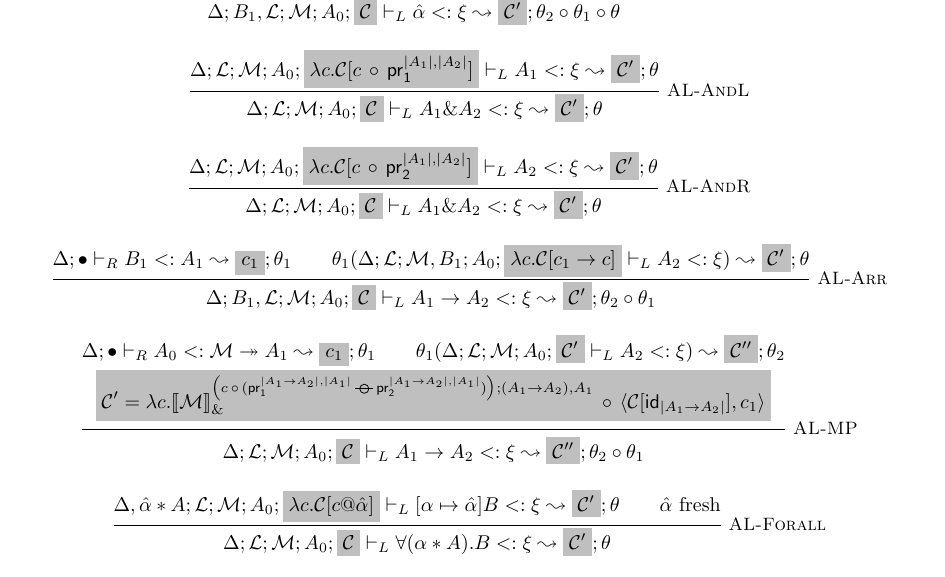
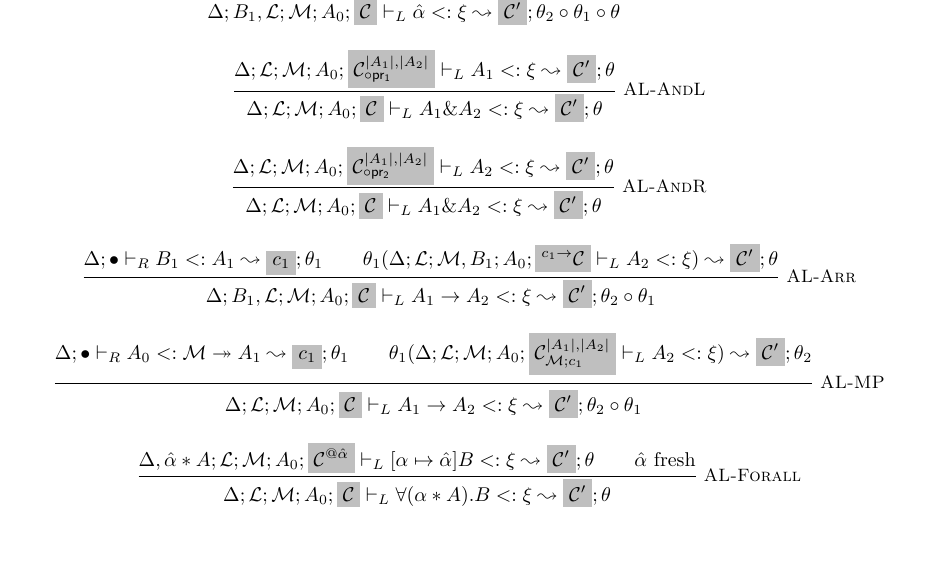
Before and after one commit to martonbognar/modusponens-prototype, a LaTeX document (notes/newspecs.tex): part of page 8 of 8, cut so that both start at the same text, the shorter picture padded with empty space. Compiled offline with pdfLaTeX.

Commit message:
coercion contexts in sub-left

```diff
--- a/notes/newspecs.tex
+++ b/notes/newspecs.tex
@@ -401,28 +401,28 @@ Formula $\notarrow{A}$, in the rules below, means that $A$ is not a function typ
           {\algSubLeft{\Delta}{B_1,\mathcal{L}}{\mathcal{M}}{A_0}{\mathcal{C}}{\hat\alpha}{\xi}{\mathcal{C'}}{\theta_2\circ\theta_1\circ\theta}}
       \and
       \inferrule*[right=AL-AndL]
-          {\algSubLeft{\Delta}{\mathcal{L}}{\mathcal{M}}{A_0}{\abs{c}{\mathcal{C}[\compC{c}{\projlC{\toTarget{A_1}}{\toTarget{A_2}}}]}}{A_1}{\xi}{\mathcal{C'}}{\theta}}
+          {\algSubLeft{\Delta}{\mathcal{L}}{\mathcal{M}}{A_0}{\projlCC{\mathcal{C}}{\toTarget{A_1}}{\toTarget{A_2}}}{A_1}{\xi}{\mathcal{C'}}{\theta}}
           {\algSubLeft{\Delta}{\mathcal{L}}{\mathcal{M}}{A_0}{\mathcal{C}}{A_1\& A_2}{\xi}{\mathcal{C'}}{\theta}}
       \and
       \inferrule*[right=AL-AndR]
-          {\algSubLeft{\Delta}{\mathcal{L}}{\mathcal{M}}{A_0}{\abs{c}{\mathcal{C}[\compC{c}{\projrC{\toTarget{A_1}}{\toTarget{A_2}}}]}}{A_2}{\xi}{\mathcal{C'}}{\theta}}
+          {\algSubLeft{\Delta}{\mathcal{L}}{\mathcal{M}}{A_0}{\projrCC{\mathcal{C}}{\toTarget{A_1}}{\toTarget{A_2}}}{A_2}{\xi}{\mathcal{C'}}{\theta}}
           {\algSubLeft{\Delta}{\mathcal{L}}{\mathcal{M}}{A_0}{\mathcal{C}}{A_1\& A_2}{\xi}{\mathcal{C'}}{\theta}}
       \and
       \inferrule*[right=AL-Arr]
-          {\algSubRight{\Delta}{\bullet}{B_1}{A_1}{c_1}{\theta_1}\\ \theta_1(\algSubLeft{\Delta}{\mathcal{L}}{\mathcal{M},B_1}{A_0}{\abs{c}{\mathcal{C}[\arrC{c_1}{c}]}}{A_2}{\xi)}{\mathcal{C'}}{\theta}}
+          {\algSubRight{\Delta}{\bullet}{B_1}{A_1}{c_1}{\theta_1}\\ \theta_1(\algSubLeft{\Delta}{\mathcal{L}}{\mathcal{M},B_1}{A_0}{\arrCC{\mathcal{C}}{c_1}}{A_2}{\xi)}{\mathcal{C'}}{\theta}}
           {\algSubLeft{\Delta}{B_1,\mathcal{L}}{\mathcal{M}}{A_0}{\mathcal{C}}{A_1\to A_2}{\xi}{\mathcal{C'}}{\theta_2\circ\theta_1}}
       \and
       \mprset{vskip=2pt}
       \inferrule*[right=AL-MP]
                  {\algSubRight{\Delta}{\bullet}{A_0}{\arrowqueue{\mathcal{M}}{A_1}}{c_1}{\theta_1}\\
-                  \theta_1(\algSubLeft{\Delta}{\mathcal{L}}{\mathcal{M}}{A_0}{\mathcal{C'}}{A_2}{\xi)}{\mathcal{C''}}{\theta_2}\\
-                  \elab{\mathcal{C'} = \abs{c}{\compC{\distarrowqueueC{\mathcal{M}}{\left(\compC{c}{(\mpC{\projlC{\toTarget{A_1\to A_2}}{\toTarget{A_1}}}{\projrC{\toTarget{A_1\to A_2}}{\toTarget{A_1}}})}\right)}{(A_1\to A_2)}{A_1}}{\pairC{\mathcal{C}[\idC{\toTarget{A_1\to A_2}}]}{c_1}}}}
+                  \theta_1(\algSubLeft{\Delta}{\mathcal{L}}{\mathcal{M}}{A_0}{\mpCC{\mathcal{C}}{\mathcal{M}}{c_1}{\toTarget{A_1}}{\toTarget{A_2}}}{A_2}{\xi)}{\mathcal{C'}}{\theta_2}
+                  %% \elab{\mathcal{C'} = \abs{c}{\compC{\distarrowqueueC{\mathcal{M}}{\left(\compC{c}{(\mpC{\projlC{\toTarget{A_1\to A_2}}{\toTarget{A_1}}}{\projrC{\toTarget{A_1\to A_2}}{\toTarget{A_1}}})}\right)}{(A_1\to A_2)}{A_1}}{\pairC{\mathcal{C}[\idC{\toTarget{A_1\to A_2}}]}{c_1}}}}
                  }
-          {\algSubLeft{\Delta}{\mathcal{L}}{\mathcal{M}}{A_0}{\mathcal{C}}{A_1\to A_2}{\xi}{\mathcal{C''}}{\theta_2\circ\theta_1}}
+          {\algSubLeft{\Delta}{\mathcal{L}}{\mathcal{M}}{A_0}{\mathcal{C}}{A_1\to A_2}{\xi}{\mathcal{C'}}{\theta_2\circ\theta_1}}
       \and
       \mprset{vskip=}
       \inferrule*[right=AL-Forall]
-                 {\algSubLeft{\Delta,\tentry{\hat{\alpha}}{A}}{\mathcal{L}}{\mathcal{M}}{A_0}{\abs{c}{\mathcal{C}[\alllC{c}{\hat\alpha}]}}{[\alpha\mapsto\hat{\alpha}]B}{\xi}{\mathcal{C'}}{\theta}\\
+                 {\algSubLeft{\Delta,\tentry{\hat{\alpha}}{A}}{\mathcal{L}}{\mathcal{M}}{A_0}{\alllCC{\mathcal{C}}{\hat\alpha}}{[\alpha\mapsto\hat{\alpha}]B}{\xi}{\mathcal{C'}}{\theta}\\
                  \fresh{\hat\alpha}}
                  {\algSubLeft{\Delta}{\mathcal{L}}{\mathcal{M}}{A_0}{\mathcal{C}}{\Tabs{\alpha}{A}{B}}{\xi}{\mathcal{C'}}{\theta}}
     \end{mathpar}
```
Also changed, not shown: notes/newspecs.tex (2 more changed lines).
